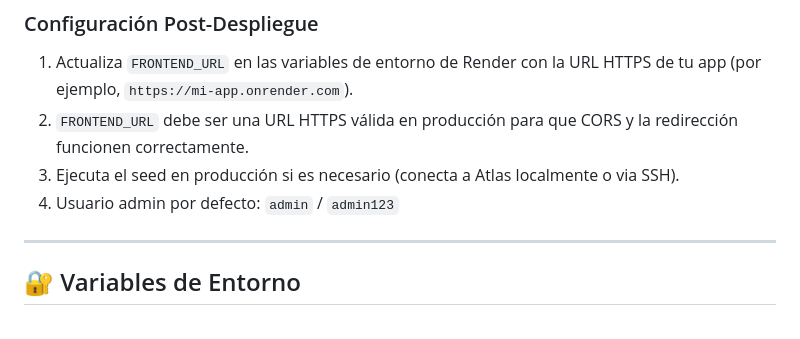
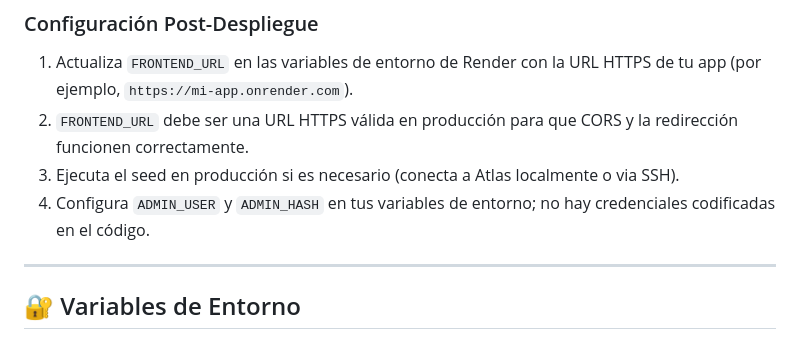
Before and after one commit to diegofonterosa/security-alert-monitor, a Markdown page: README.md, the part around the change. Drawn GitHub-style.

Commit message:
fix: actualizar instrucciones de configuración para eliminar credenciales codificadas y usar variables de entorno

```diff
--- a/README.md
+++ b/README.md
@@ -257,7 +257,7 @@ npm run dev
 1. Actualiza `FRONTEND_URL` en las variables de entorno de Render con la URL HTTPS de tu app (por ejemplo, `https://mi-app.onrender.com`).
 2. `FRONTEND_URL` debe ser una URL HTTPS válida en producción para que CORS y la redirección funcionen correctamente.
 3. Ejecuta el seed en producción si es necesario (conecta a Atlas localmente o via SSH).
-4. Usuario admin por defecto: `admin` / `admin123`
+4. Configura `ADMIN_USER` y `ADMIN_HASH` en tus variables de entorno; no hay credenciales codificadas en el código.
 
 ---
 
```
